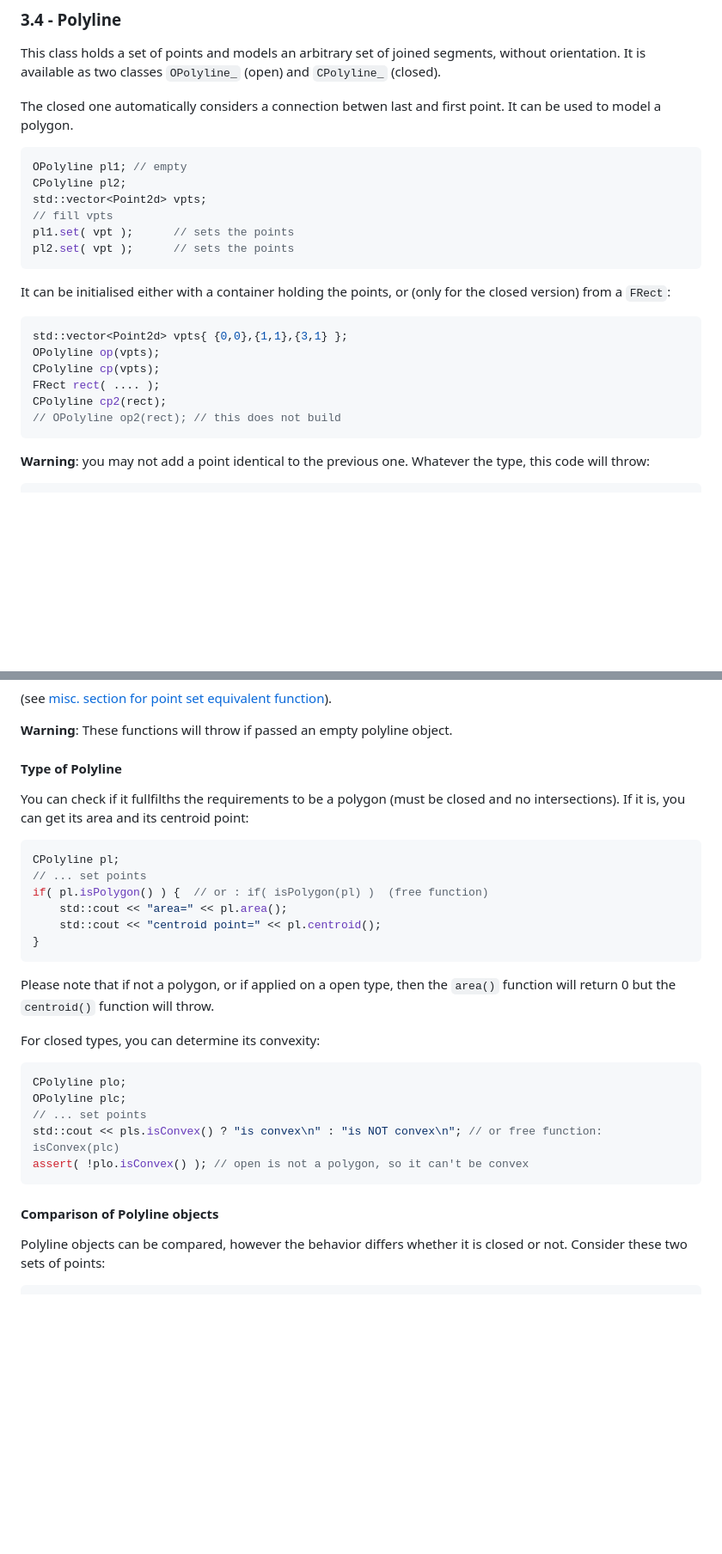
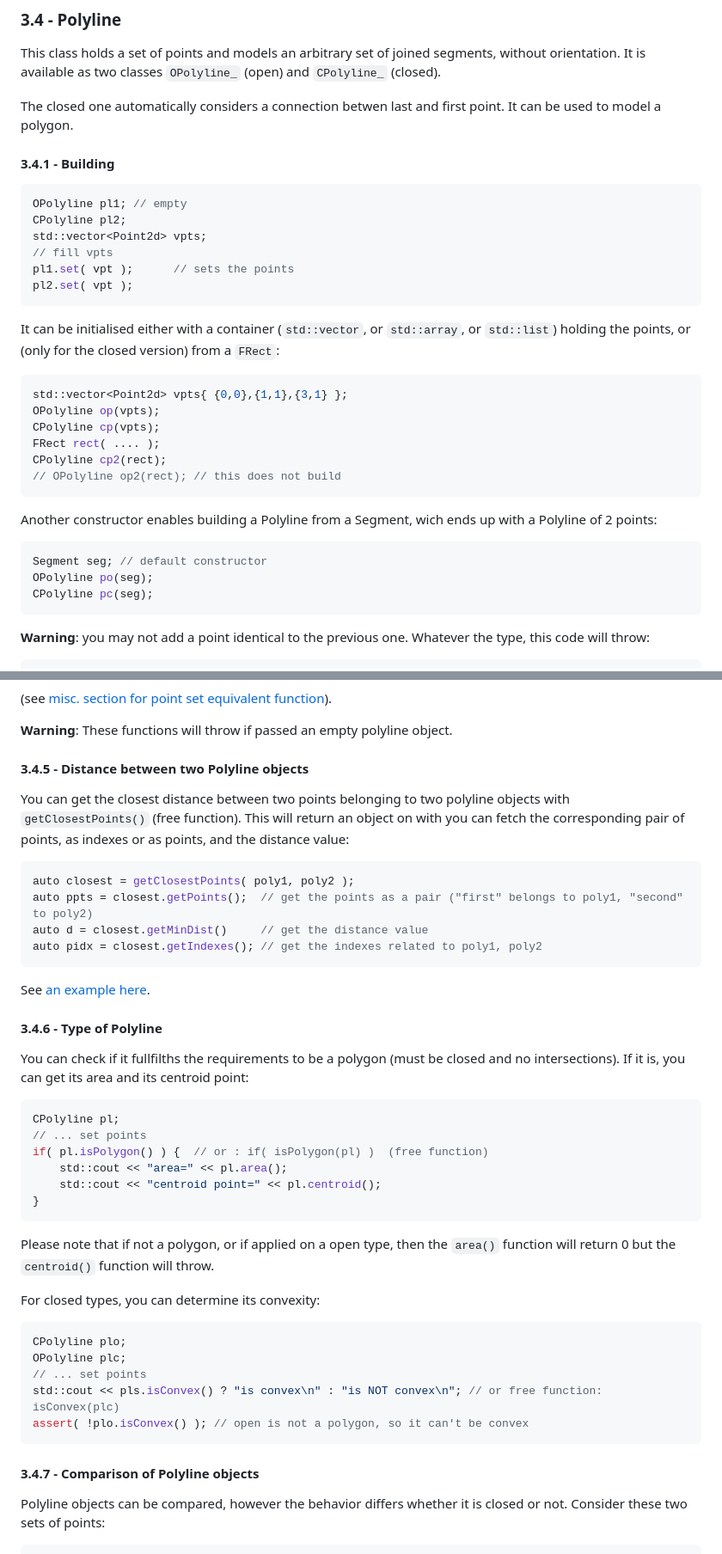
Before and after one commit to skramm/homog2d, a Markdown page: docs/homog2d_manual.md, 2 parts joined by grey strips. Shown: that part at 86% size. GitHub-like rendering; blank space fills up the shorter version.

````diff
--- a/docs/homog2d_manual.md
+++ b/docs/homog2d_manual.md
@@ -661,16 +661,18 @@ It is available as two classes `OPolyline_` (open) and `CPolyline_` (closed).
 The closed one automatically considers a connection betwen last and first point.
 It can be used to model a polygon.
 
+#### 3.4.1 - Building
+
 ```C++
 OPolyline pl1; // empty
 CPolyline pl2;
 std::vector<Point2d> vpts;
 // fill vpts
 pl1.set( vpt );      // sets the points
-pl2.set( vpt );      // sets the points
-```
-
-It can be initialised either with a container holding the points, or (only for the closed version) from a `FRect`:
+pl2.set( vpt );
+```
+
+It can be initialised either with a container (`std::vector`, or `std::array`, or `std::list`) holding the points, or (only for the closed version) from a `FRect`:
 ```C++
 std::vector<Point2d> vpts{ {0,0},{1,1},{3,1} };
 OPolyline op(vpts);
@@ -680,6 +682,13 @@ CPolyline cp2(rect);
 // OPolyline op2(rect); // this does not build
 ```
 
+Another constructor enables building a Polyline from a Segment, wich ends up with a Polyline of 2 points:
+```C++
+Segment seg; // default constructor
+OPolyline po(seg);
+CPolyline pc(seg);
+```
+
 **Warning**: you may not add a point identical to the previous one.
 Whatever the type, this code will throw:
 ```C++
@@ -783,7 +792,19 @@ auto right_pt = getExtremePoint( CardDir::Right, pol );
 
 **Warning**: These functions will throw if passed an empty polyline object.
 
-#### Type of Polyline
+#### 3.4.5 - Distance between two Polyline objects
+
+You can get the closest distance between two points belonging to two polyline objects with `getClosestPoints()` (free function).
+This will return an object on with you can fetch the corresponding pair of points, as indexes or as points, and the distance value:
+```C++
+auto closest = getClosestPoints( poly1, poly2 );
+auto ppts = closest.getPoints();  // get the points as a pair ("first" belongs to poly1, "second" to poly2)
+auto d = closest.getMinDist()     // get the distance value
+auto pidx = closest.getIndexes(); // get the indexes related to poly1, poly2
+```
+See [an example here](homog2d_showcase.md#sc14).
+
+#### 3.4.6 - Type of Polyline
 
 You can check if it fullfilths the requirements to be a polygon (must be closed and no intersections).
 If it is, you can get its area and its centroid point:
@@ -796,8 +817,7 @@ if( pl.isPolygon() ) {  // or : if( isPolygon(pl) )  (free function)
 }
 ```
 
-Please note that if not a polygon, or if applied on a open type, then the `area()` function will return 0
-but the `centroid()` function will throw.
+Please note that if not a polygon, or if applied on a open type, then the `area()` function will return 0 but the `centroid()` function will throw.
 
 For closed types, you can determine its convexity:
 ```C++
@@ -808,7 +828,7 @@ std::cout << pls.isConvex() ? "is convex\n" : "is NOT convex\n"; // or free func
 assert( !plo.isConvex() ); // open is not a polygon, so it can't be convex
 ```
 
-#### Comparison of Polyline objects
+#### 3.4.7 - Comparison of Polyline objects
 
 Polyline objects can be compared, however the behavior differs whether it is closed or not.
 Consider these two sets of points:
````
Also changed, not shown: other parts of docs/homog2d_manual.md (+4 -13 lines), 2 other files.
